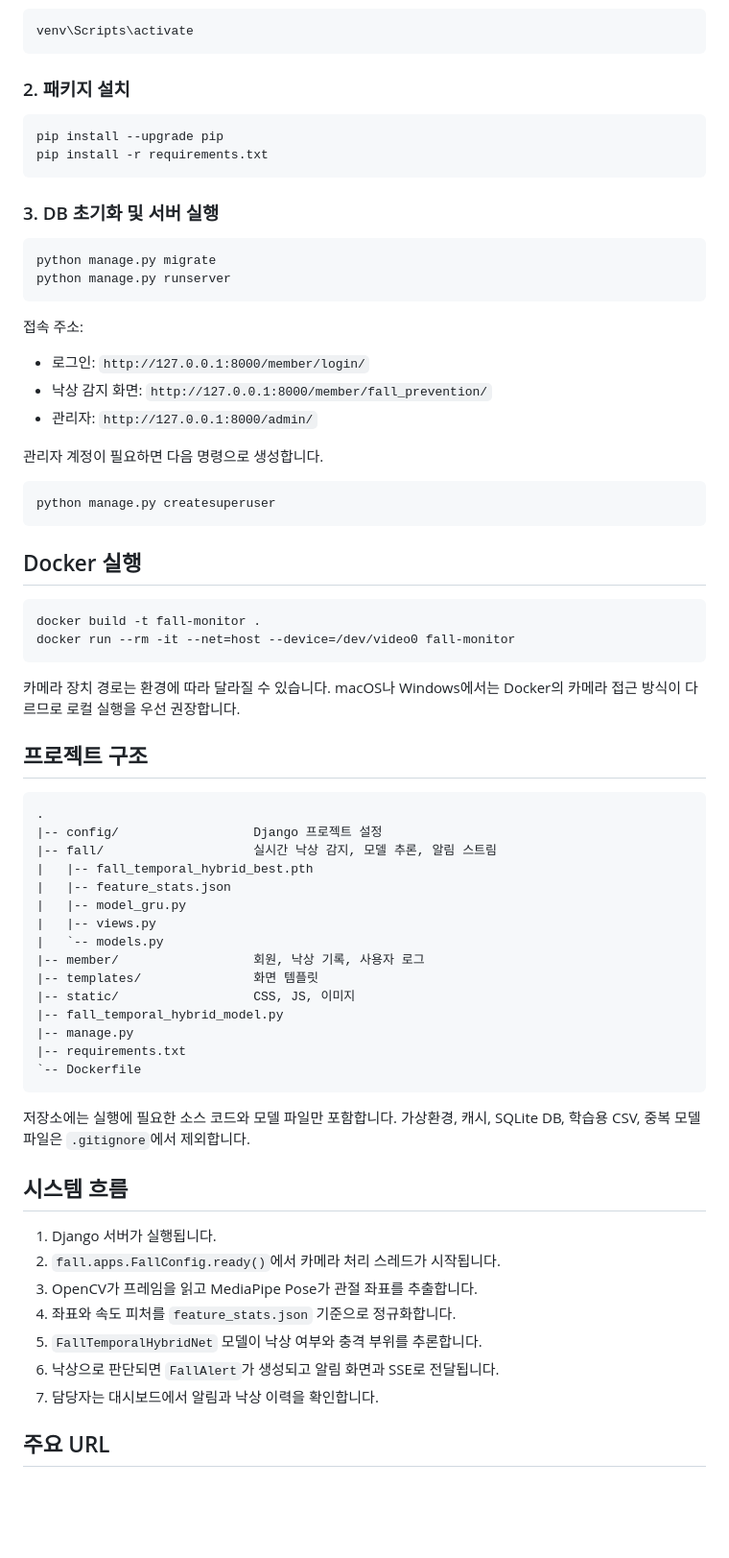
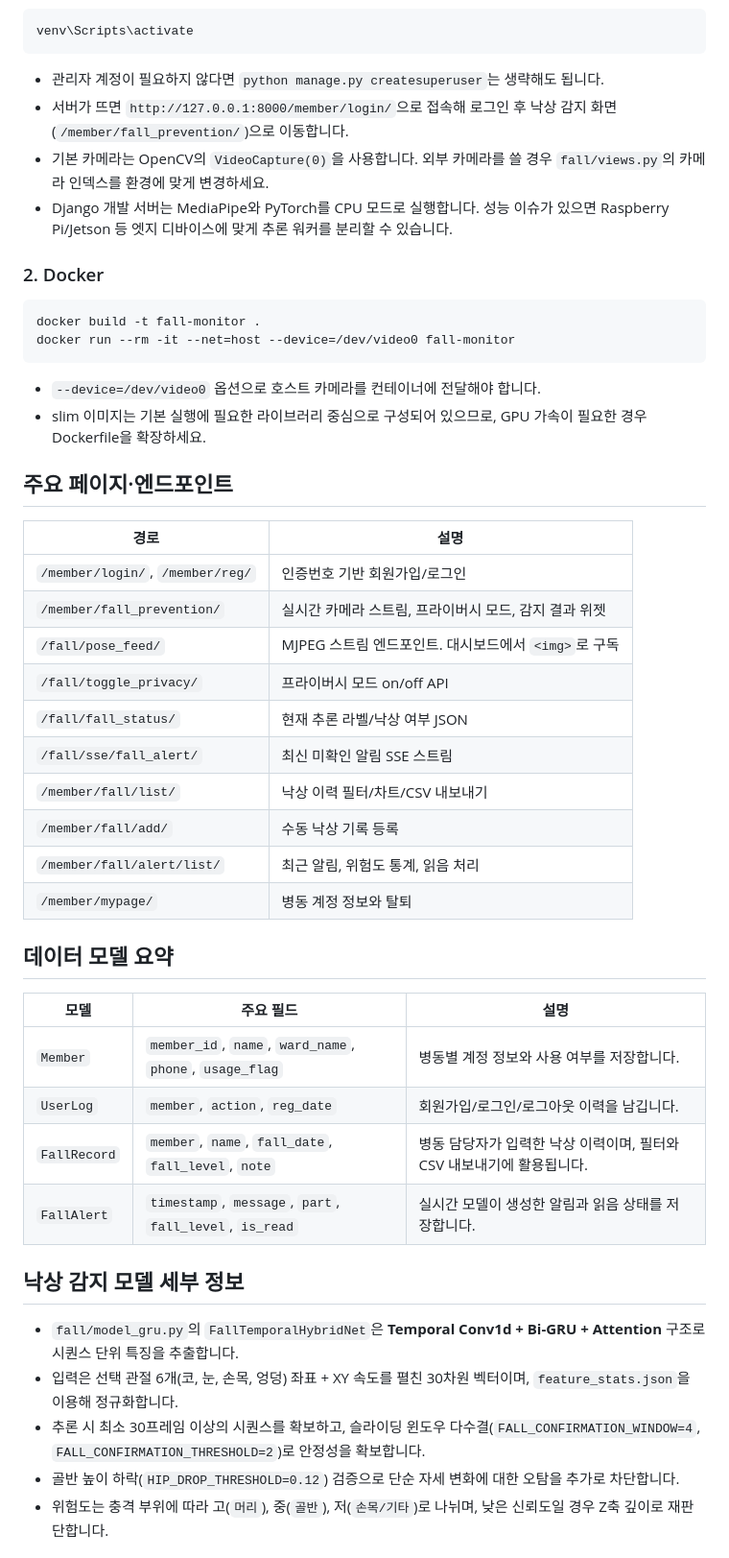
Before and after one commit to Changyukim2/Capstone-Design-project, a Markdown page: README.md, the part around one of its changes. Shown at 96% size. Drawn GitHub-style; blank space fills up the shorter version.

Commit message:
README 수정

````diff
--- a/README.md
+++ b/README.md
@@ -44,72 +72,50 @@ Windows에서는 다음 명령을 사용합니다.
 venv\Scripts\activate
 ```
 
-### 2. 패키지 설치
+- 관리자 계정이 필요하지 않다면 `python manage.py createsuperuser`는 생략해도 됩니다.
+- 서버가 뜨면 `http://127.0.0.1:8000/member/login/`으로 접속해 로그인 후 낙상 감지 화면(`/member/fall_prevention/`)으로 이동합니다.
+- 기본 카메라는 OpenCV의 `VideoCapture(0)`을 사용합니다. 외부 카메라를 쓸 경우 `fall/views.py`의 카메라 인덱스를 환경에 맞게 변경하세요.
+- Django 개발 서버는 MediaPipe와 PyTorch를 CPU 모드로 실행합니다. 성능 이슈가 있으면 Raspberry Pi/Jetson 등 엣지 디바이스에 맞게 추론 워커를 분리할 수 있습니다.
 
-```bash
-pip install --upgrade pip
-pip install -r requirements.txt
-```
-
-### 3. DB 초기화 및 서버 실행
-
-```bash
-python manage.py migrate
-python manage.py runserver
-```
-
-접속 주소:
-
-- 로그인: `http://127.0.0.1:8000/member/login/`
-- 낙상 감지 화면: `http://127.0.0.1:8000/member/fall_prevention/`
-- 관리자: `http://127.0.0.1:8000/admin/`
-
-관리자 계정이 필요하면 다음 명령으로 생성합니다.
-
-```bash
-python manage.py createsuperuser
-```
-
-## Docker 실행
+### 2. Docker
 
 ```bash
 docker build -t fall-monitor .
 docker run --rm -it --net=host --device=/dev/video0 fall-monitor
 ```
 
-카메라 장치 경로는 환경에 따라 달라질 수 있습니다. macOS나 Windows에서는 Docker의 카메라 접근 방식이 다르므로 로컬 실행을 우선 권장합니다.
+- `--device=/dev/video0` 옵션으로 호스트 카메라를 컨테이너에 전달해야 합니다.
+- slim 이미지는 기본 실행에 필요한 라이브러리 중심으로 구성되어 있으므로, GPU 가속이 필요한 경우 Dockerfile을 확장하세요.
 
-## 프로젝트 구조
+## 주요 페이지·엔드포인트
 
-```text
-.
-|-- config/                  Django 프로젝트 설정
-|-- fall/                    실시간 낙상 감지, 모델 추론, 알림 스트림
-|   |-- fall_temporal_hybrid_best.pth
-|   |-- feature_stats.json
-|   |-- model_gru.py
-|   |-- views.py
-|   `-- models.py
-|-- member/                  회원, 낙상 기록, 사용자 로그
-|-- templates/               화면 템플릿
-|-- static/                  CSS, JS, 이미지
-|-- fall_temporal_hybrid_model.py
-|-- manage.py
-|-- requirements.txt
-`-- Dockerfile
-```
+| 경로 | 설명 |
+| --- | --- |
+| `/member/login/`, `/member/reg/` | 인증번호 기반 회원가입/로그인 |
+| `/member/fall_prevention/` | 실시간 카메라 스트림, 프라이버시 모드, 감지 결과 위젯 |
+| `/fall/pose_feed/` | MJPEG 스트림 엔드포인트. 대시보드에서 `<img>`로 구독 |
+| `/fall/toggle_privacy/` | 프라이버시 모드 on/off API |
+| `/fall/fall_status/` | 현재 추론 라벨/낙상 여부 JSON |
+| `/fall/sse/fall_alert/` | 최신 미확인 알림 SSE 스트림 |
+| `/member/fall/list/` | 낙상 이력 필터/차트/CSV 내보내기 |
+| `/member/fall/add/` | 수동 낙상 기록 등록 |
+| `/member/fall/alert/list/` | 최근 알림, 위험도 통계, 읽음 처리 |
+| `/member/mypage/` | 병동 계정 정보와 탈퇴 |
 
-저장소에는 실행에 필요한 소스 코드와 모델 파일만 포함합니다. 가상환경, 캐시, SQLite DB, 학습용 CSV, 중복 모델 파일은 `.gitignore`에서 제외합니다.
+## 데이터 모델 요약
 
-## 시스템 흐름
+| 모델 | 주요 필드 | 설명 |
+| --- | --- | --- |
+| `Member` | `member_id`, `name`, `ward_name`, `phone`, `usage_flag` | 병동별 계정 정보와 사용 여부를 저장합니다. |
+| `UserLog` | `member`, `action`, `reg_date` | 회원가입/로그인/로그아웃 이력을 남깁니다. |
+| `FallRecord` | `member`, `name`, `fall_date`, `fall_level`, `note` | 병동 담당자가 입력한 낙상 이력이며, 필터와 CSV 내보내기에 활용됩니다. |
+| `FallAlert` | `timestamp`, `message`, `part`, `fall_level`, `is_read` | 실시간 모델이 생성한 알림과 읽음 상태를 저장합니다. |
 
-1. Django 서버가 실행됩니다.
-2. `fall.apps.FallConfig.ready()`에서 카메라 처리 스레드가 시작됩니다.
-3. OpenCV가 프레임을 읽고 MediaPipe Pose가 관절 좌표를 추출합니다.
-4. 좌표와 속도 피처를 `feature_stats.json` 기준으로 정규화합니다.
-5. `FallTemporalHybridNet` 모델이 낙상 여부와 충격 부위를 추론합니다.
-6. 낙상으로 판단되면 `FallAlert`가 생성되고 알림 화면과 SSE로 전달됩니다.
-7. 담당자는 대시보드에서 알림과 낙상 이력을 확인합니다.
+## 낙상 감지 모델 세부 정보
 
-## 주요 URL
+- `fall/model_gru.py`의 `FallTemporalHybridNet`은 **Temporal Conv1d + Bi-GRU + Attention** 구조로 시퀀스 단위 특징을 추출합니다.
+- 입력은 선택 관절 6개(코, 눈, 손목, 엉덩) 좌표 + XY 속도를 펼친 30차원 벡터이며, `feature_stats.json`을 이용해 정규화합니다.
+- 추론 시 최소 30프레임 이상의 시퀀스를 확보하고, 슬라이딩 윈도우 다수결(`FALL_CONFIRMATION_WINDOW=4`, `FALL_CONFIRMATION_THRESHOLD=2`)로 안정성을 확보합니다.
+- 골반 높이 하락(`HIP_DROP_THRESHOLD=0.12`) 검증으로 단순 자세 변화에 대한 오탐을 추가로 차단합니다.
+- 위험도는 충격 부위에 따라 고(`머리`), 중(`골반`), 저(`손목/기타`)로 나뉘며, 낮은 신뢰도일 경우 Z축 깊이로 재판단합니다.
 
````
Also changed, not shown: other parts of README.md (+70 -61 lines).
